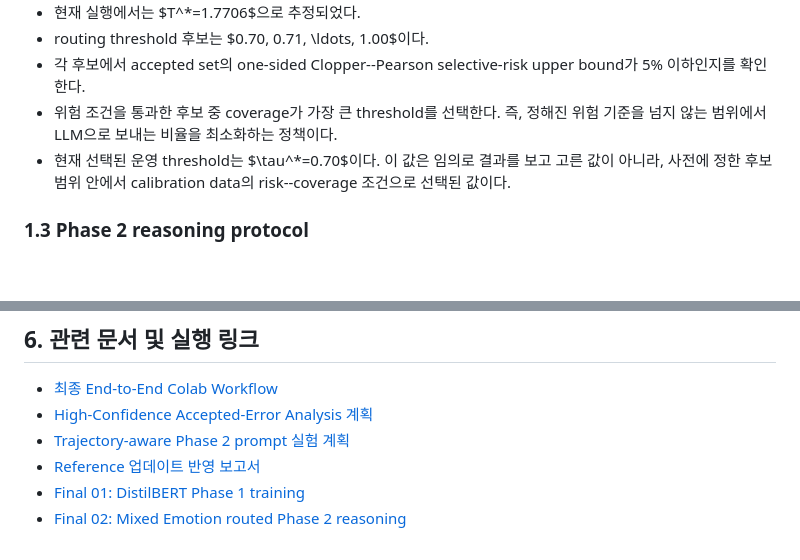
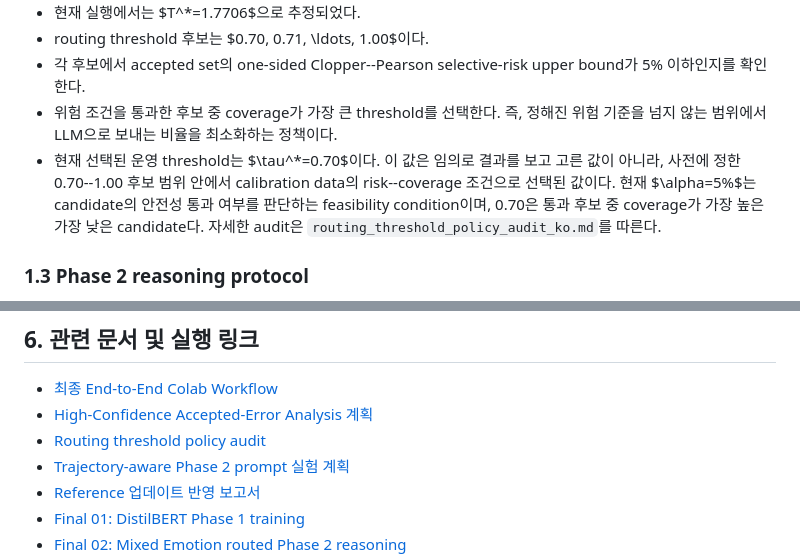
Before and after one commit to WoojinPark-Jay/confidence-guided-llm-reasoning-depression-risk-emotion, a Markdown page: docs/paper_update_and_current_results_meeting_notes_ko.md, 2 parts joined by grey strips. GitHub-like rendering; blank space fills up the shorter version.

```diff
--- a/docs/paper_update_and_current_results_meeting_notes_ko.md
+++ b/docs/paper_update_and_current_results_meeting_notes_ko.md
@@ -21,7 +21,7 @@
 - routing threshold 후보는 $0.70, 0.71, \ldots, 1.00$이다.
 - 각 후보에서 accepted set의 one-sided Clopper--Pearson selective-risk upper bound가 5% 이하인지를 확인한다.
 - 위험 조건을 통과한 후보 중 coverage가 가장 큰 threshold를 선택한다. 즉, 정해진 위험 기준을 넘지 않는 범위에서 LLM으로 보내는 비율을 최소화하는 정책이다.
-- 현재 선택된 운영 threshold는 $\tau^*=0.70$이다. 이 값은 임의로 결과를 보고 고른 값이 아니라, 사전에 정한 후보 범위 안에서 calibration data의 risk--coverage 조건으로 선택된 값이다.
+- 현재 선택된 운영 threshold는 $\tau^*=0.70$이다. 이 값은 임의로 결과를 보고 고른 값이 아니라, 사전에 정한 0.70--1.00 후보 범위 안에서 calibration data의 risk--coverage 조건으로 선택된 값이다. 현재 $\alpha=5\%$는 candidate의 안전성 통과 여부를 판단하는 feasibility condition이며, 0.70은 통과 후보 중 coverage가 가장 높은 가장 낮은 candidate다. 자세한 audit은 `routing_threshold_policy_audit_ko.md`를 따른다.
 
 ### 1.3 Phase 2 reasoning protocol
 
@@ -110,6 +110,7 @@ Mixed Emotion Phase 1 routed subset은 44/300 (14.67%)이며, 이 subset 안의
 
 - [최종 End-to-End Colab Workflow](final_end_to_end_workflow_ko.md)
 - [High-Confidence Accepted-Error Analysis 계획](high_confidence_accepted_error_analysis_plan_ko.md)
+- [Routing threshold policy audit](routing_threshold_policy_audit_ko.md)
 - [Trajectory-aware Phase 2 prompt 실험 계획](phase2_trajectory_prompt_experiment_plan_ko.md)
 - [Reference 업데이트 반영 보고서](reference_update_completion_report_ko.md)
 - [Final 01: DistilBERT Phase 1 training](https://colab.research.google.com/github/WoojinPark-Jay/confidence-guided-llm-reasoning-depression-risk-emotion/blob/feature/phase2-mixed-emotion-reasoning-colab/notebooks/colab/final/01_distilbert_phase1_training_final_colab.ipynb)
```
Also changed, not shown: README.md (+1 -0 lines), docs/routing_threshold_policy_audit_ko.md (added, +107 -0 lines).
